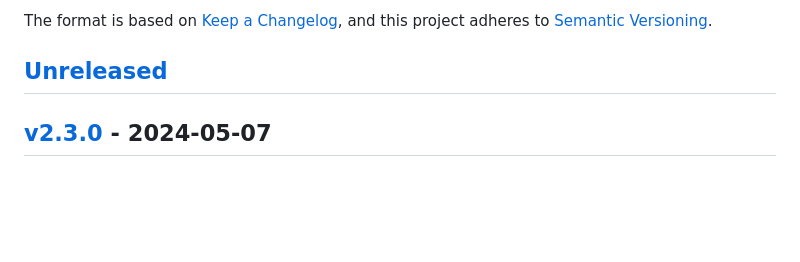
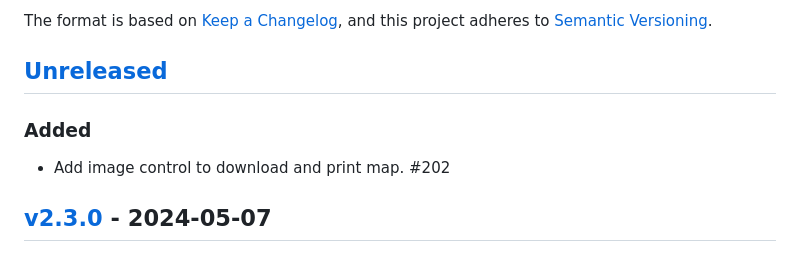
Before and after one commit to farmOS/farmOS-map, a Markdown page: CHANGELOG.md, the part around the change. Drawn GitHub-style; blank space fills up the shorter version.

Commit message:
Add changelog

```diff
--- a/CHANGELOG.md
+++ b/CHANGELOG.md
@@ -5,6 +5,10 @@ The format is based on [Keep a Changelog](https://keepachangelog.com/en/1.0.0/),
 and this project adheres to [Semantic Versioning](https://semver.org/spec/v2.0.0.html).
 
 ## [Unreleased]
+
+### Added
+
+- Add image control to download and print map. #202
 
 ## [v2.3.0] - 2024-05-07
 
```
